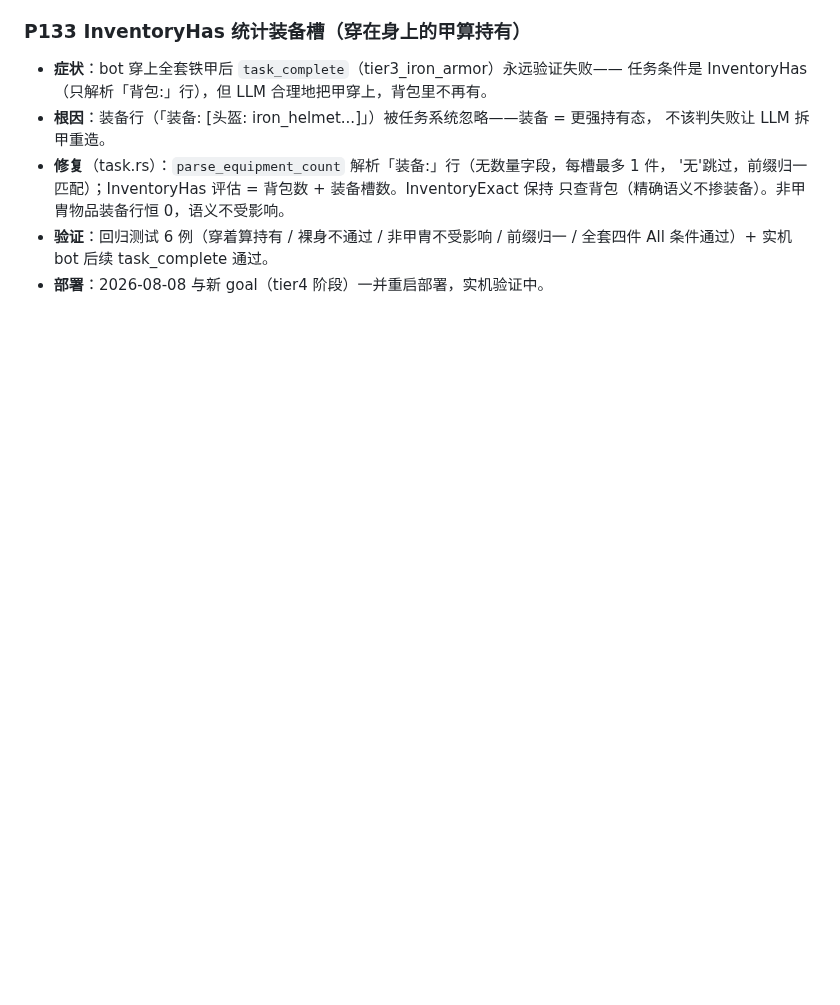
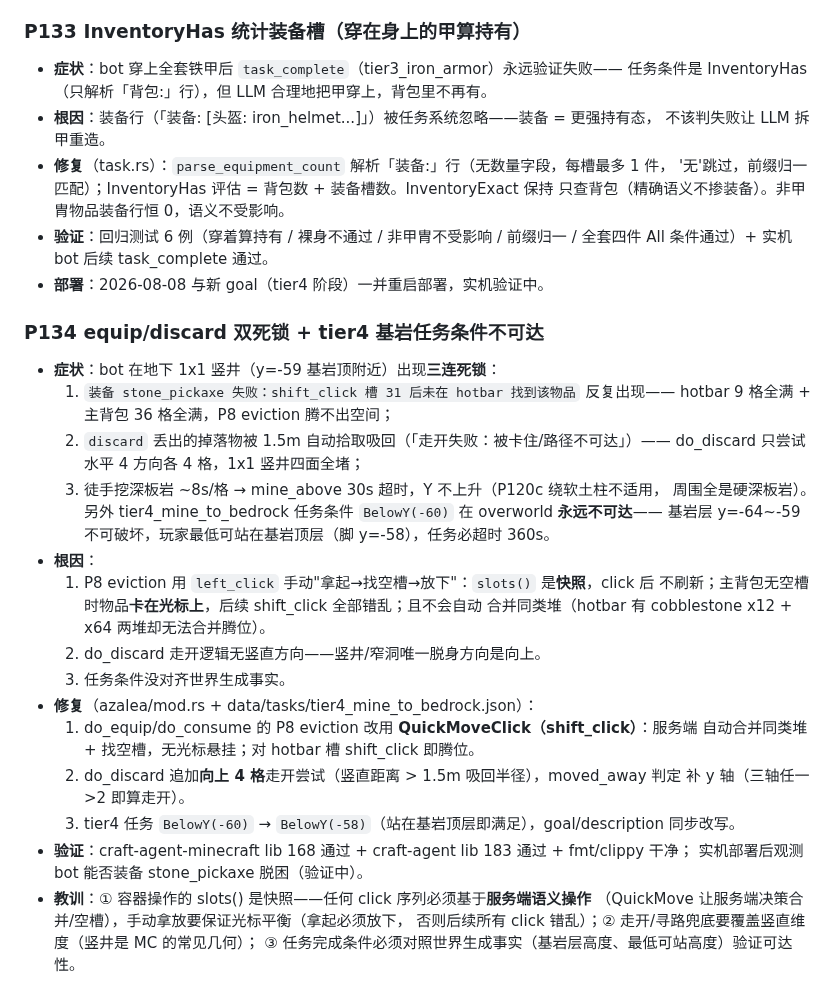
Before and after one commit to XJungit/seeker-craft, a Markdown page: docs/mindcraft-gap.md, the part around the change. Rendered like a GitHub page; blank space fills up the shorter version.

Commit message:
docs: P134 回填 mindcraft-gap + NOTEBOOK Round 37（equip/discard 死锁修复记录）

```diff
--- a/docs/mindcraft-gap.md
+++ b/docs/mindcraft-gap.md
@@ -635,3 +635,34 @@ earest_soft_column(bot, x, y, z, radius=4)：无镐且头顶硬方块时，扫
 - **验证**：回归测试 6 例（穿着算持有 / 裸身不通过 / 非甲胄不受影响 / 前缀归一 / 全套四件
   All 条件通过）+ 实机 bot 后续 task_complete 通过。
 - **部署**：2026-08-08 与新 goal（tier4 阶段）一并重启部署，实机验证中。
+
+### P134 equip/discard 双死锁 + tier4 基岩任务条件不可达
+
+- **症状**：bot 在地下 1x1 竖井（y=-59 基岩顶附近）出现**三连死锁**：
+  1. `装备 stone_pickaxe 失败：shift_click 槽 31 后未在 hotbar 找到该物品` 反复出现——
+     hotbar 9 格全满 + 主背包 36 格全满，P8 eviction 腾不出空间；
+  2. `discard` 丢出的掉落物被 1.5m 自动拾取吸回（「走开失败：被卡住/路径不可达」）——
+     do_discard 只尝试水平 4 方向各 4 格，1x1 竖井四面全堵；
+  3. 徒手挖深板岩 ~8s/格 → mine_above 30s 超时，Y 不上升（P120c 绕软土柱不适用，
+     周围全是硬深板岩）。
+  另外 tier4_mine_to_bedrock 任务条件 `BelowY(-60)` 在 overworld **永远不可达**——
+  基岩层 y=-64~-59 不可破坏，玩家最低可站在基岩顶层（脚 y=-58），任务必超时 360s。
+- **根因**：
+  1. P8 eviction 用 `left_click` 手动"拿起→找空槽→放下"：`slots()` 是**快照**，click 后
+     不刷新；主背包无空槽时物品**卡在光标上**，后续 shift_click 全部错乱；且不会自动
+     合并同类堆（hotbar 有 cobblestone x12 + x64 两堆却无法合并腾位）。
+  2. do_discard 走开逻辑无竖直方向——竖井/窄洞唯一脱身方向是向上。
+  3. 任务条件没对齐世界生成事实。
+- **修复**（azalea/mod.rs + data/tasks/tier4_mine_to_bedrock.json）：
+  1. do_equip/do_consume 的 P8 eviction 改用 **QuickMoveClick（shift_click）**：服务端
+     自动合并同类堆 + 找空槽，无光标悬挂；对 hotbar 槽 shift_click 即腾位。
+  2. do_discard 追加**向上 4 格**走开尝试（竖直距离 > 1.5m 吸回半径），moved_away 判定
+     补 y 轴（三轴任一 >2 即算走开）。
+  3. tier4 任务 `BelowY(-60)` → `BelowY(-58)`（站在基岩顶层即满足），goal/description
+     同步改写。
+- **验证**：craft-agent-minecraft lib 168 通过 + craft-agent lib 183 通过 + fmt/clippy 干净；
+  实机部署后观测 bot 能否装备 stone_pickaxe 脱困（验证中）。
+- **教训**：① 容器操作的 slots() 是快照——任何 click 序列必须基于**服务端语义操作**
+  （QuickMove 让服务端决策合并/空槽），手动拿放要保证光标平衡（拿起必须放下，
+  否则后续所有 click 错乱）；② 走开/寻路兜底要覆盖竖直维度（竖井是 MC 的常见几何）；
+  ③ 任务完成条件必须对照世界生成事实（基岩层高度、最低可站高度）验证可达性。
```
Also changed, not shown: 1 other file.
